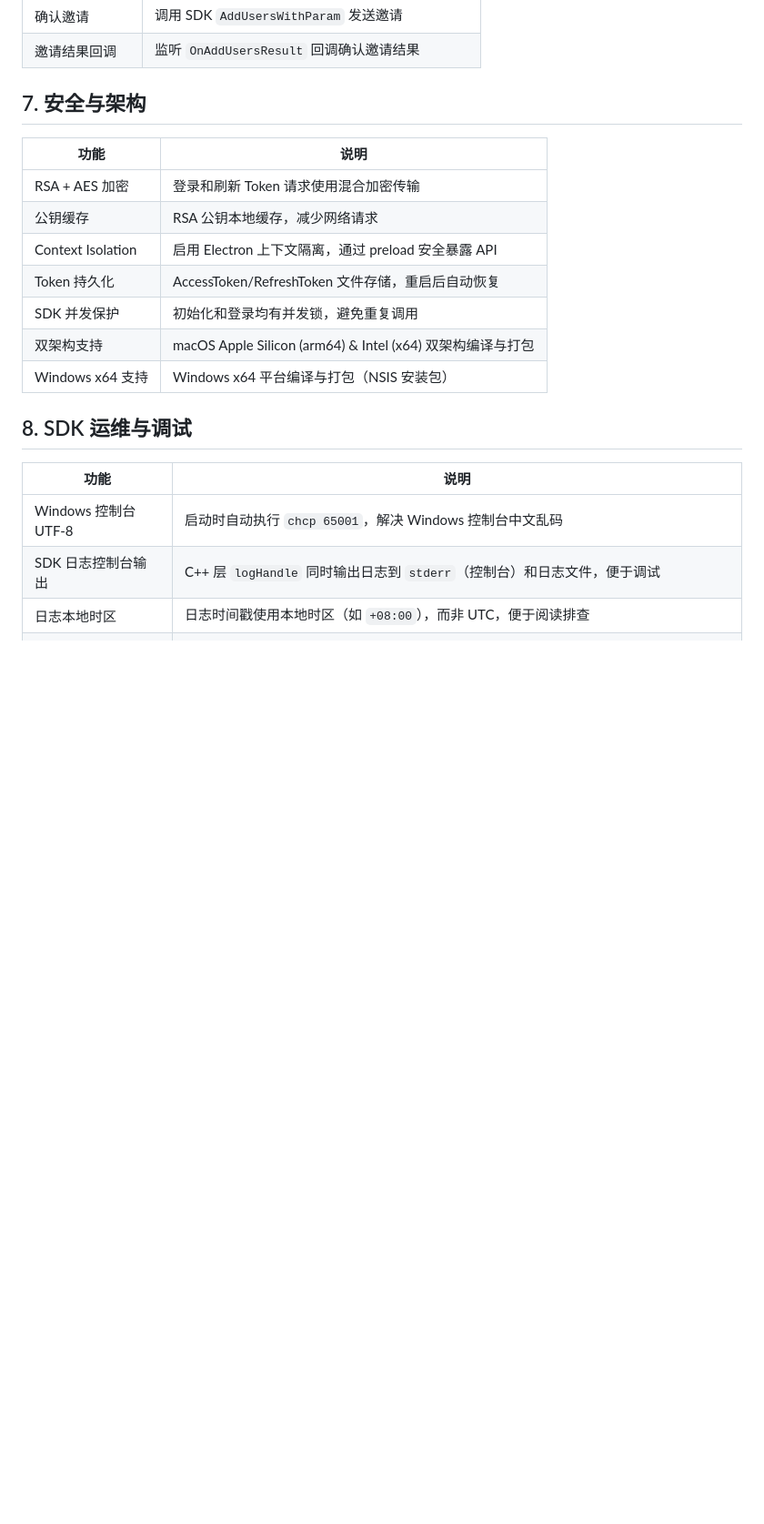
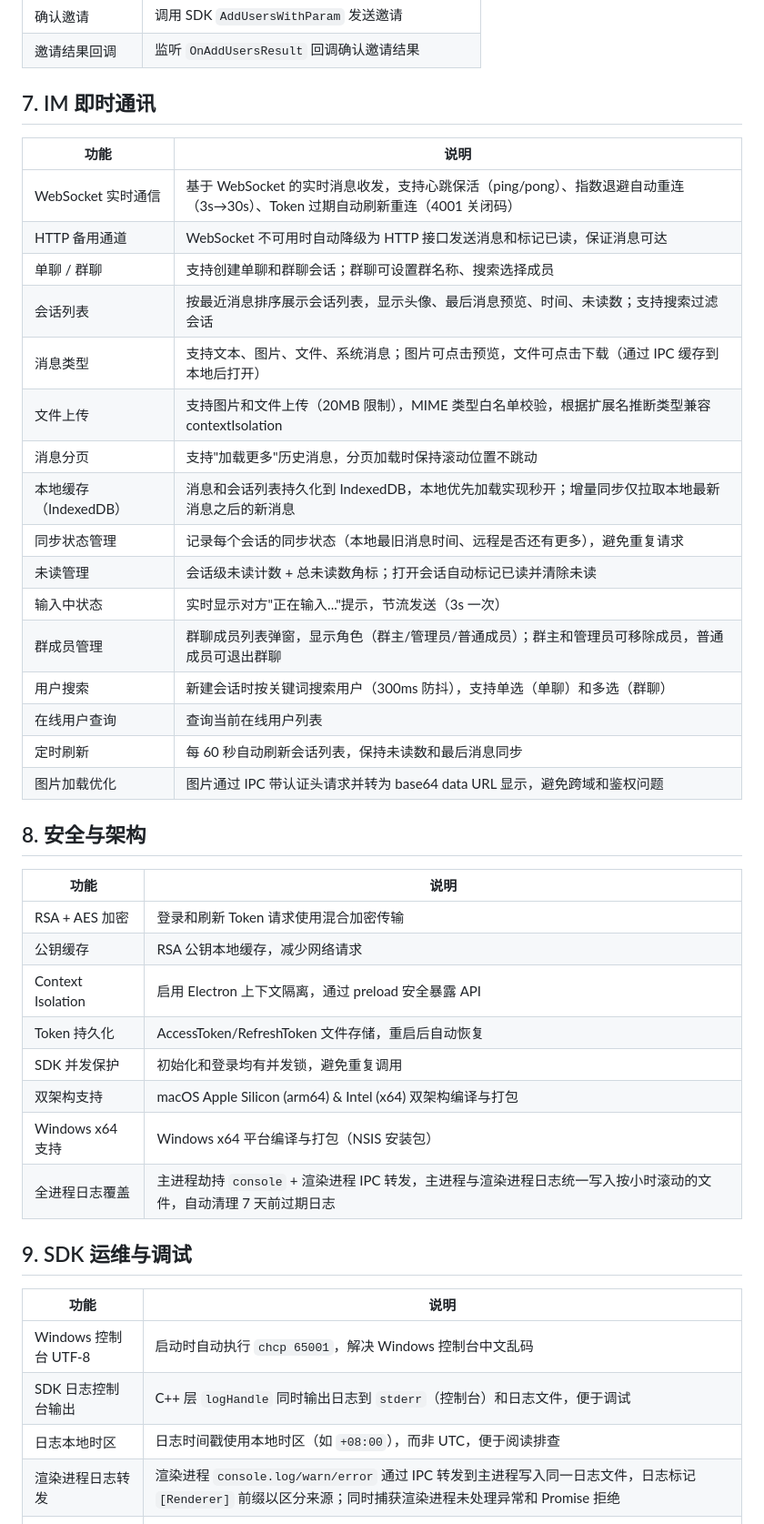
Before and after one commit to shaoyuzijiang/electron-app-linux, a Markdown page: releasenotes.md, the part around the change. Shown at 91% size. Rendered like a GitHub page; blank space fills up the shorter version.

Commit message:
feat: 新增 IM 即时通讯与全进程日志

```diff
--- a/releasenotes.md
+++ b/releasenotes.md
@@ -89,7 +89,28 @@
 | 确认邀请 | 调用 SDK `AddUsersWithParam` 发送邀请 |
 | 邀请结果回调 | 监听 `OnAddUsersResult` 回调确认邀请结果 |
 
-## 7. 安全与架构
+## 7. IM 即时通讯
+
+| 功能 | 说明 |
+|------|------|
+| WebSocket 实时通信 | 基于 WebSocket 的实时消息收发，支持心跳保活（ping/pong）、指数退避自动重连（3s→30s）、Token 过期自动刷新重连（4001 关闭码） |
+| HTTP 备用通道 | WebSocket 不可用时自动降级为 HTTP 接口发送消息和标记已读，保证消息可达 |
+| 单聊 / 群聊 | 支持创建单聊和群聊会话；群聊可设置群名称、搜索选择成员 |
+| 会话列表 | 按最近消息排序展示会话列表，显示头像、最后消息预览、时间、未读数；支持搜索过滤会话 |
+| 消息类型 | 支持文本、图片、文件、系统消息；图片可点击预览，文件可点击下载（通过 IPC 缓存到本地后打开） |
+| 文件上传 | 支持图片和文件上传（20MB 限制），MIME 类型白名单校验，根据扩展名推断类型兼容 contextIsolation |
+| 消息分页 | 支持"加载更多"历史消息，分页加载时保持滚动位置不跳动 |
+| 本地缓存（IndexedDB） | 消息和会话列表持久化到 IndexedDB，本地优先加载实现秒开；增量同步仅拉取本地最新消息之后的新消息 |
+| 同步状态管理 | 记录每个会话的同步状态（本地最旧消息时间、远程是否还有更多），避免重复请求 |
+| 未读管理 | 会话级未读计数 + 总未读数角标；打开会话自动标记已读并清除未读 |
+| 输入中状态 | 实时显示对方"正在输入..."提示，节流发送（3s 一次） |
+| 群成员管理 | 群聊成员列表弹窗，显示角色（群主/管理员/普通成员）；群主和管理员可移除成员，普通成员可退出群聊 |
+| 用户搜索 | 新建会话时按关键词搜索用户（300ms 防抖），支持单选（单聊）和多选（群聊） |
+| 在线用户查询 | 查询当前在线用户列表 |
+| 定时刷新 | 每 60 秒自动刷新会话列表，保持未读数和最后消息同步 |
+| 图片加载优化 | 图片通过 IPC 带认证头请求并转为 base64 data URL 显示，避免跨域和鉴权问题 |
+
+## 8. 安全与架构
 
 | 功能 | 说明 |
 |------|------|
@@ -100,14 +121,16 @@
 | SDK 并发保护 | 初始化和登录均有并发锁，避免重复调用 |
 | 双架构支持 | macOS Apple Silicon (arm64) & Intel (x64) 双架构编译与打包 |
 | Windows x64 支持 | Windows x64 平台编译与打包（NSIS 安装包） |
+| 全进程日志覆盖 | 主进程劫持 `console` + 渲染进程 IPC 转发，主进程与渲染进程日志统一写入按小时滚动的文件，自动清理 7 天前过期日志 |
 
-## 8. SDK 运维与调试
+## 9. SDK 运维与调试
 
 | 功能 | 说明 |
 |------|------|
 | Windows 控制台 UTF-8 | 启动时自动执行 `chcp 65001`，解决 Windows 控制台中文乱码 |
 | SDK 日志控制台输出 | C++ 层 `logHandle` 同时输出日志到 `stderr`（控制台）和日志文件，便于调试 |
 | 日志本地时区 | 日志时间戳使用本地时区（如 `+08:00`），而非 UTC，便于阅读排查 |
+| 渲染进程日志转发 | 渲染进程 `console.log/warn/error` 通过 IPC 转发到主进程写入同一日志文件，日志标记 `[Renderer]` 前缀以区分来源；同时捕获渲染进程未处理异常和 Promise 拒绝 |
 | SDK 回调格式兼容 | SDK 回调中 `code=0` 且 `msg` 为空时省略 `code`/`msg` 字段，回调处理逻辑已兼容此格式 |
 | SDK 文件拷贝脚本 | 提供 `wemeet_sdk/win/x64/copy.bat`，一键从 SDK 分发包拷贝 DLL、Release 目录、lib 和 .node 到项目 |
 | SDK 版本 | 腾讯会议 SDK `3.30.308.2`（Windows x64） |
```
Also changed, not shown: README.md (+11 -3 lines).
